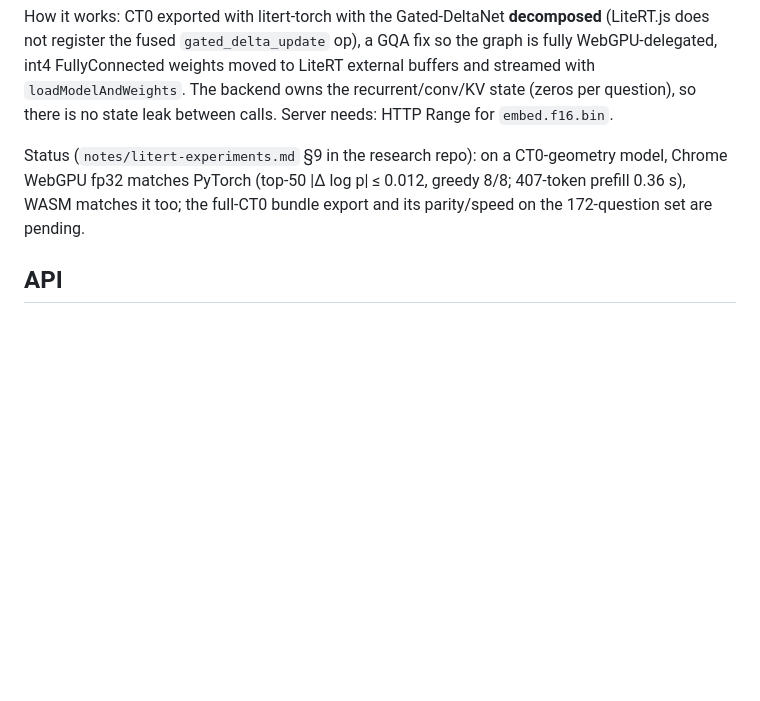
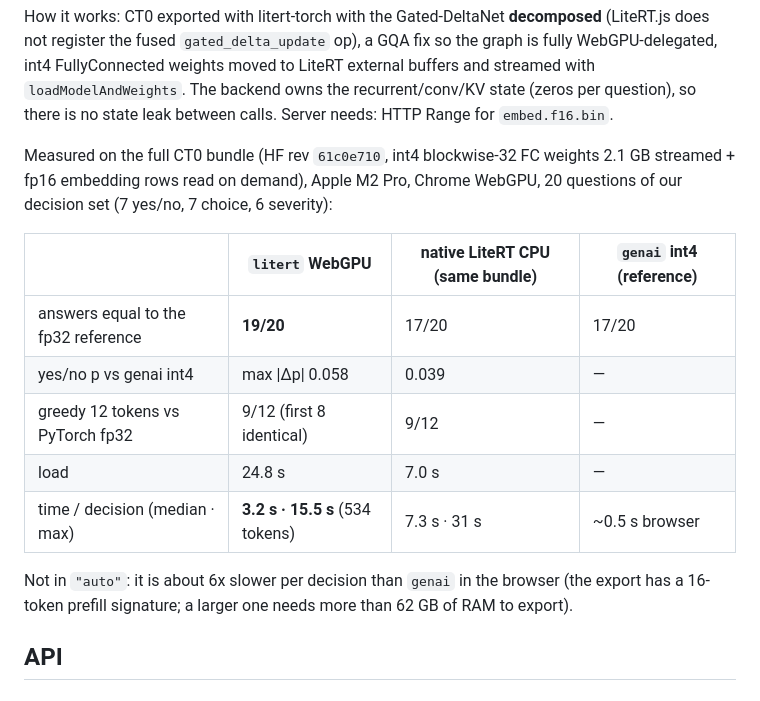
Before and after one commit to eduardoworrel/ct0-edge, a Markdown page: README.md, the part around the change. Rendered like a GitHub page; blank space fills up the shorter version.

Commit message:
docs(litert): measured parity and speed on the full CT0 bundle; stays out of auto
Co-Authored-By: Claude Opus 5.5 <noreply@anthropic.com>

```diff
--- a/README.md
+++ b/README.md
@@ -113,9 +113,19 @@ fused `gated_delta_update` op), a GQA fix so the graph is fully WebGPU-delegated
 LiteRT external buffers and streamed with `loadModelAndWeights`. The backend owns the recurrent/conv/KV state (zeros
 per question), so there is no state leak between calls. Server needs: HTTP Range for `embed.f16.bin`.
 
-Status (`notes/litert-experiments.md` §9 in the research repo): on a CT0-geometry model, Chrome WebGPU fp32 matches
-PyTorch (top-50 |Δ log p| ≤ 0.012, greedy 8/8; 407-token prefill 0.36 s), WASM matches it too; the full-CT0 bundle
-export and its parity/speed on the 172-question set are pending.
+Measured on the full CT0 bundle (HF rev `61c0e710`, int4 blockwise-32 FC weights 2.1 GB streamed + fp16 embedding
+rows read on demand), Apple M2 Pro, Chrome WebGPU, 20 questions of our decision set (7 yes/no, 7 choice, 6 severity):
+
+| | `litert` WebGPU | native LiteRT CPU (same bundle) | `genai` int4 (reference) |
+|---|---|---|---|
+| answers equal to the fp32 reference | **19/20** | 17/20 | 17/20 |
+| yes/no p vs genai int4 | max \|Δp\| 0.058 | 0.039 | — |
+| greedy 12 tokens vs PyTorch fp32 | 9/12 (first 8 identical) | 9/12 | — |
+| load | 24.8 s | 7.0 s | — |
+| time / decision (median · max) | **3.2 s · 15.5 s** (534 tokens) | 7.3 s · 31 s | ~0.5 s browser |
+
+Not in `"auto"`: it is about 6x slower per decision than `genai` in the browser (the export has a 16-token prefill
+signature; a larger one needs more than 62 GB of RAM to export).
 
 ## API
 
```
